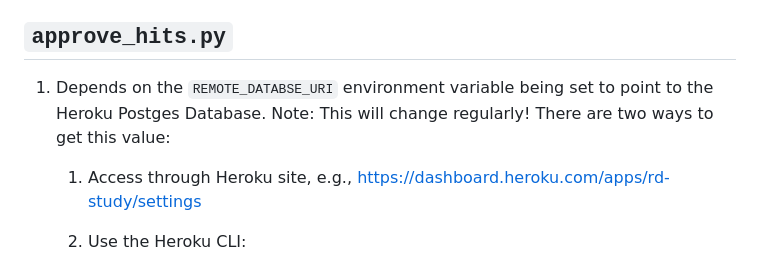
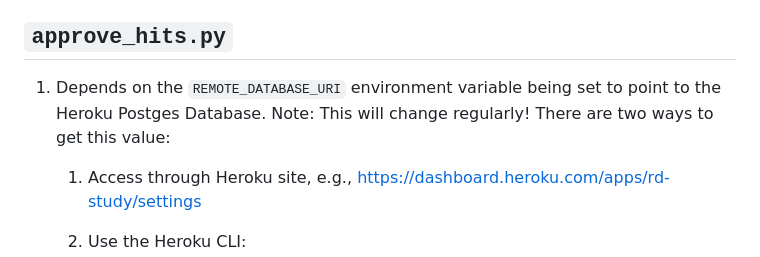
Before and after one commit to VisDunneRight/rel-diag_mturk, a Markdown page: README.md, the part around the change. Rendered like a GitHub page.

```diff
--- a/README.md
+++ b/README.md
@@ -445,7 +445,7 @@ Has lots of code for various things. Make sure to read the code before running i
 
 ## `approve_hits.py`
 
-1. Depends on the `REMOTE_DATABSE_URI` environment variable being set to point to the Heroku Postges Database. Note: This will change regularly! There are two ways to get this value:
+1. Depends on the `REMOTE_DATABASE_URI` environment variable being set to point to the Heroku Postges Database. Note: This will change regularly! There are two ways to get this value:
    1. Access through Heroku site, e.g., https://dashboard.heroku.com/apps/rd-study/settings
    2. Use the Heroku CLI:
 
```
